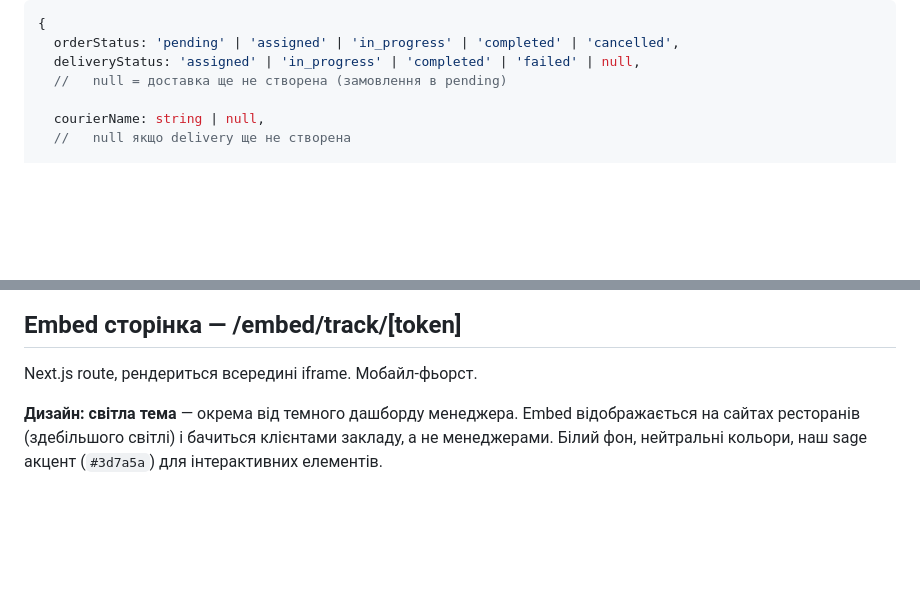
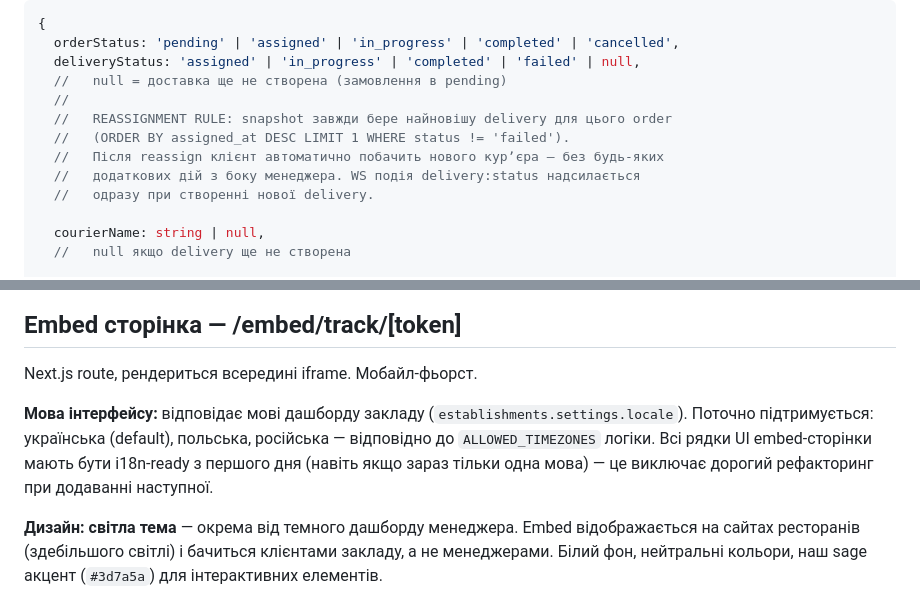
Before and after one commit to RicieriF/ownfleet, a Markdown page: 07_Feature_CustomerTracking.md, 2 parts joined by grey strips. Drawn GitHub-style; blank space fills up the shorter version.

```diff
--- a/07_Feature_CustomerTracking.md
+++ b/07_Feature_CustomerTracking.md
@@ -164,6 +192,12 @@ Read-only. Клієнт підписується тільки на свою до
   orderStatus: 'pending' | 'assigned' | 'in_progress' | 'completed' | 'cancelled',
   deliveryStatus: 'assigned' | 'in_progress' | 'completed' | 'failed' | null,
   //   null = доставка ще не створена (замовлення в pending)
+  //
+  //   REASSIGNMENT RULE: snapshot завжди бере найновішу delivery для цього order
+  //   (ORDER BY assigned_at DESC LIMIT 1 WHERE status != 'failed').
+  //   Після reassign клієнт автоматично побачить нового курʼєра — без будь-яких
+  //   додаткових дій з боку менеджера. WS подія delivery:status надсилається
+  //   одразу при створенні нової delivery.
 
   courierName: string | null,
   //   null якщо delivery ще не створена
@@ -276,6 +310,8 @@ socket.on('connect', () => {
 ## Embed сторінка — /embed/track/[token]
 
 Next.js route, рендериться всередині iframe. Мобайл-фьорст.
+
+**Мова інтерфейсу:** відповідає мові дашборду закладу (`establishments.settings.locale`). Поточно підтримується: українська (default), польська, російська — відповідно до `ALLOWED_TIMEZONES` логіки. Всі рядки UI embed-сторінки мають бути i18n-ready з першого дня (навіть якщо зараз тільки одна мова) — це виключає дорогий рефакторинг при додаванні наступної.
 
 **Дизайн: світла тема** — окрема від темного дашборду менеджера. Embed відображається на сайтах ресторанів (здебільшого світлі) і бачиться клієнтами закладу, а не менеджерами. Білий фон, нейтральні кольори, наш sage акцент (`#3d7a5a`) для інтерактивних елементів.
 
```
Also changed, not shown: other parts of 07_Feature_CustomerTracking.md (+33 -4 lines).
